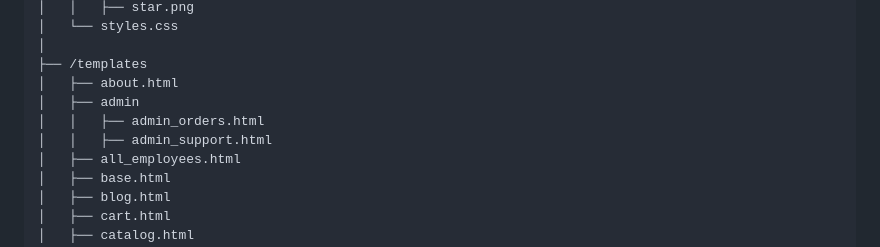
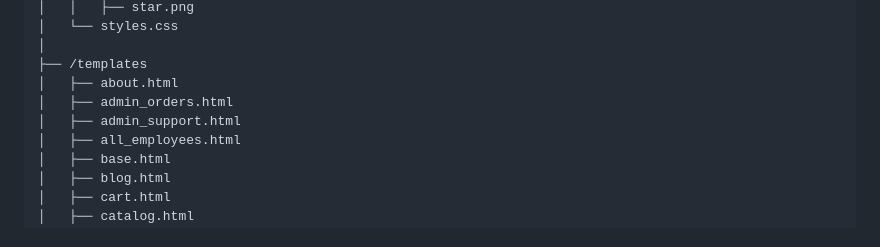
Before and after one commit to Kelv48/Web-Store-Flask-App, a Markdown page: README.md, the part around the change. GitHub-like rendering.

```diff
--- a/README.md
+++ b/README.md
@@ -42,9 +42,8 @@ The admin account can also see all the ongoing projects and can see all the curr
 │
 ├── /templates
 │   ├── about.html
-│   ├── admin
-│   │   ├── admin_orders.html
-│   │   ├── admin_support.html
+│   ├── admin_orders.html
+│   ├── admin_support.html
 │   ├── all_employees.html
 │   ├── base.html
 │   ├── blog.html
```
